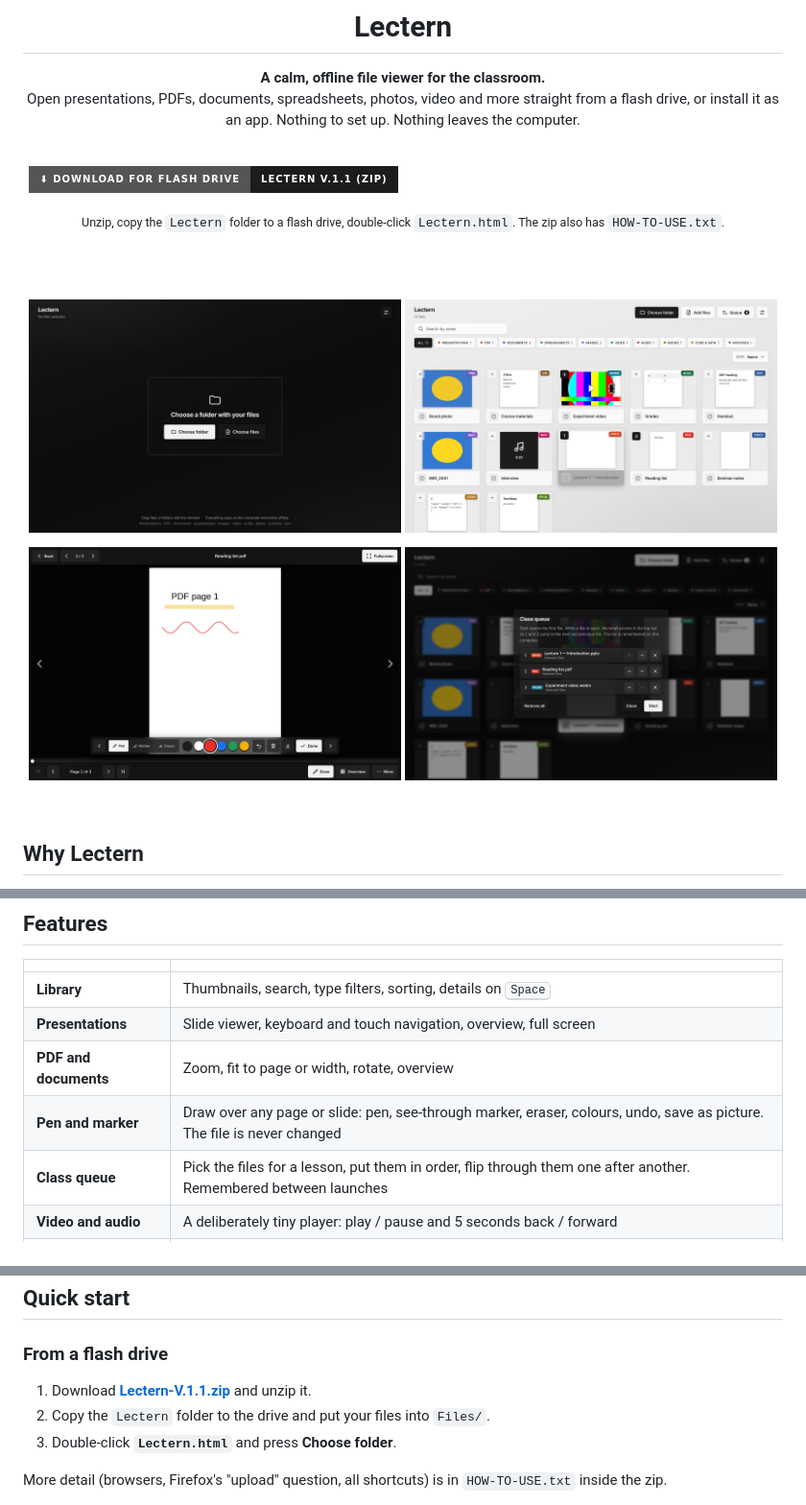
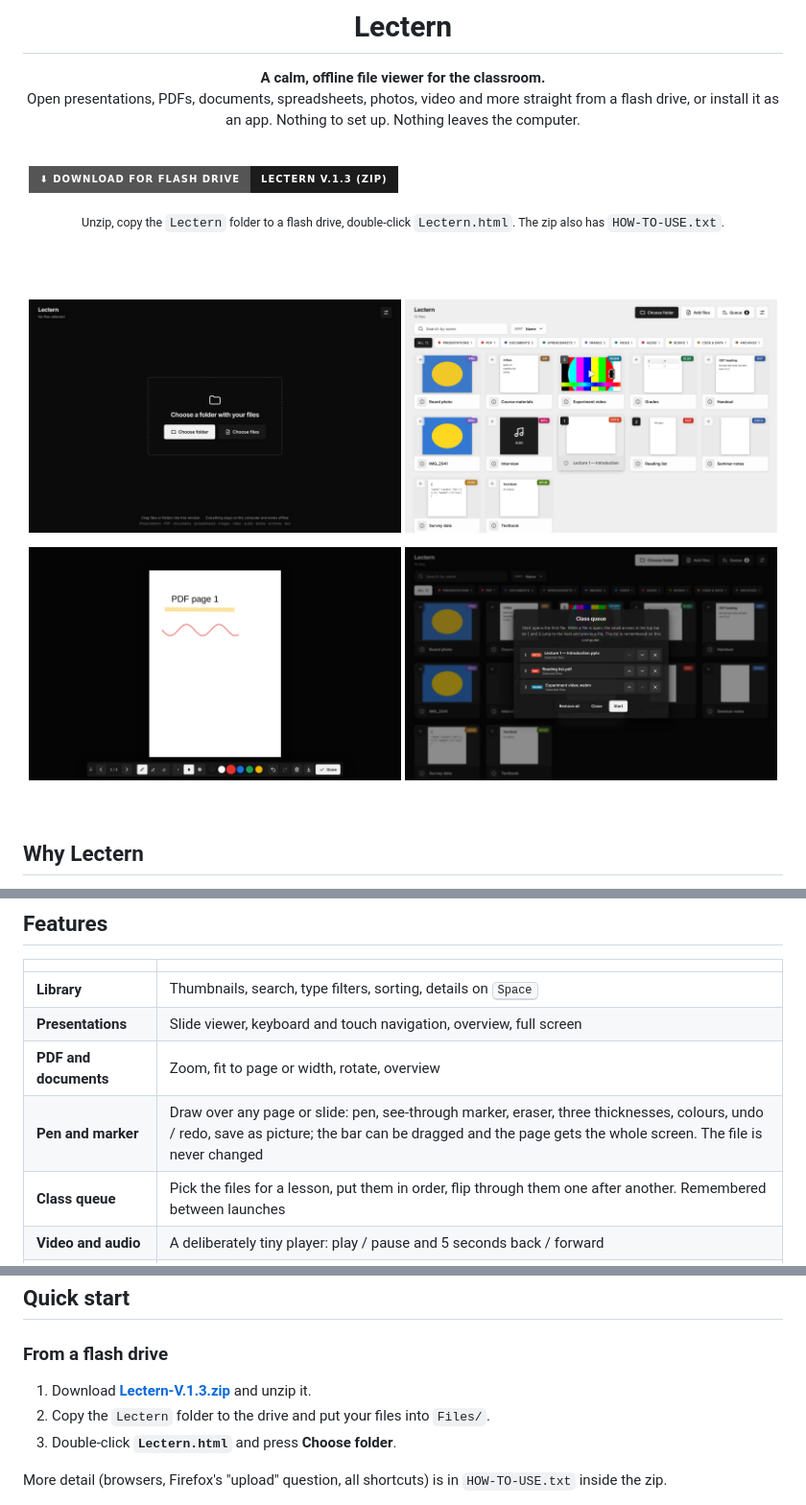
Before and after one commit to Mea6ea6/Lectern, a Markdown page: README.md, 3 parts joined by grey strips. Shown at 96% size. Drawn GitHub-style; pictures changed too: docs/draw-dark.png, docs/library-light.png, docs/queue-dark.png; badges without logos.

```diff
--- a/README.md
+++ b/README.md
@@ -9,9 +9,9 @@ Open presentations, PDFs, documents, spreadsheets, photos, video and more straig
 
 <br>
 
-<a href="https://github.com/Mea6ea6/Lectern/raw/main/downloads/Lectern-V.1.1.zip"><img src="https://img.shields.io/badge/%E2%AC%87%20Download%20for%20flash%20drive-Lectern%20V.1.1%20(zip)-1c1c1c?style=for-the-badge" alt="Download Lectern V.1.1 for a flash drive"></a>
+<a href="https://github.com/Mea6ea6/Lectern/raw/main/downloads/Lectern-V.1.3.zip"><img src="https://img.shields.io/badge/%E2%AC%87%20Download%20for%20flash%20drive-Lectern%20V.1.3%20(zip)-1c1c1c?style=for-the-badge" alt="Download Lectern V.1.3 for a flash drive"></a>
 &nbsp;
-<a href="https://lectern-wheat.vercel.app/"><img src="https://img.shields.io/badge/Open%20in%20the%20browser-lectern--blush.vercel.app-ffffff?style=for-the-badge&labelColor=ffffff&color=ffffff&logoColor=1c1c1c" alt="Open Lectern in the browser"></a>
+<a href="https://lectern-wheat.vercel.app"><img src="https://img.shields.io/badge/Open%20in%20the%20browser-lectern--blush.vercel.app-ffffff?style=for-the-badge&labelColor=ffffff&color=ffffff&logoColor=1c1c1c" alt="Open Lectern in the browser"></a>
 
 <sub>Unzip, copy the <code>Lectern</code> folder to a flash drive, double-click <code>Lectern.html</code>. The zip also has <code>HOW-TO-USE.txt</code>.</sub>
 
@@ -42,7 +42,7 @@ A lecture hall computer is a locked-down machine with whatever office software h
 | **Library** | Thumbnails, search, type filters, sorting, details on <kbd>Space</kbd> |
 | **Presentations** | Slide viewer, keyboard and touch navigation, overview, full screen |
 | **PDF and documents** | Zoom, fit to page or width, rotate, overview |
-| **Pen and marker** | Draw over any page or slide: pen, see-through marker, eraser, colours, undo, save as picture. The file is never changed |
+| **Pen and marker** | Draw over any page or slide: pen, see-through marker, eraser, three thicknesses, colours, undo / redo, save as picture; the bar can be dragged and the page gets the whole screen. The file is never changed |
 | **Class queue** | Pick the files for a lesson, put them in order, flip through them one after another. Remembered between launches |
 | **Video and audio** | A deliberately tiny player: play / pause and 5 seconds back / forward |
 | **Themes** | Light and dark with a frosted-glass look |
@@ -54,7 +54,7 @@ A lecture hall computer is a locked-down machine with whatever office software h
 
 ### From a flash drive
 
-1. Download **[Lectern-V.1.1.zip](https://github.com/Mea6ea6/Lectern/raw/main/downloads/Lectern-V.1.1.zip)** and unzip it.
+1. Download **[Lectern-V.1.3.zip](https://github.com/Mea6ea6/Lectern/raw/main/downloads/Lectern-V.1.3.zip)** and unzip it.
 2. Copy the `Lectern` folder to the drive and put your files into `Files/`.
 3. Double-click **`Lectern.html`** and press **Choose folder**.
 
```
Also changed, not shown: other parts of README.md (+3 -3 lines), docs/library-dark.png, docs/start-light.png, 10 other files.
